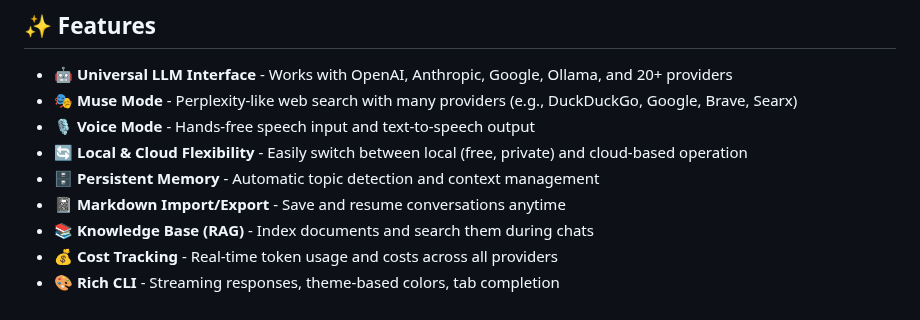
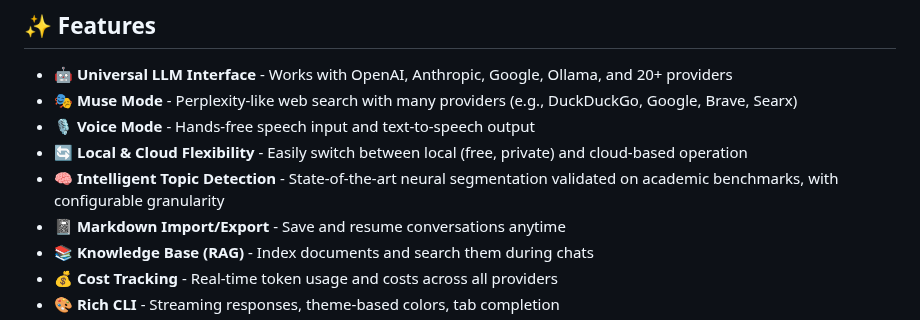
Before and after one commit to mhcoen/episodic, a Markdown page: README.md, the part around the change. Drawn GitHub-style.

Commit message:
Highlight state-of-the-art topic detection in Features list
Former-commit-id: 980060935a7f790341437f0a7fe03b1645274cf2

```diff
--- a/README.md
+++ b/README.md
@@ -17,7 +17,7 @@ I originally wrote this to fill a gap I couldn’t find addressed elsewhere. It
 - **🎭 Muse Mode** - Perplexity-like web search with many providers (e.g., DuckDuckGo, Google, Brave, Searx)
 - **🎙️ Voice Mode** - Hands-free speech input and text-to-speech output
 - **🔄 Local & Cloud Flexibility** - Easily switch between local (free, private) and cloud-based operation
-- **🗄️ Persistent Memory** - Automatic topic detection and context management
+- **🧠 Intelligent Topic Detection** - State-of-the-art neural segmentation validated on academic benchmarks, with configurable granularity
 - **📓 Markdown Import/Export** - Save and resume conversations anytime
 - **📚 Knowledge Base (RAG)** - Index documents and search them during chats
 - **💰 Cost Tracking** - Real-time token usage and costs across all providers
```
